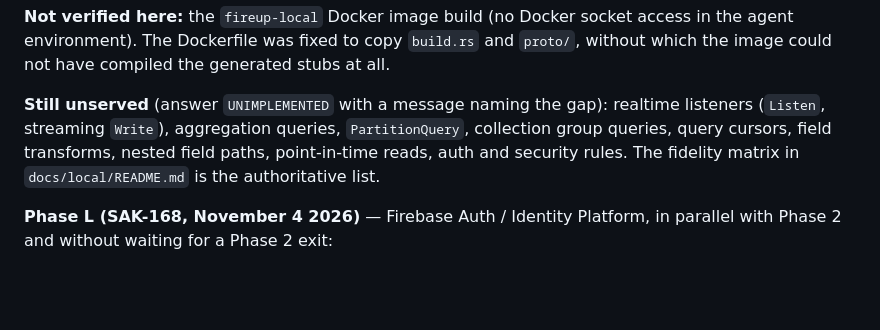
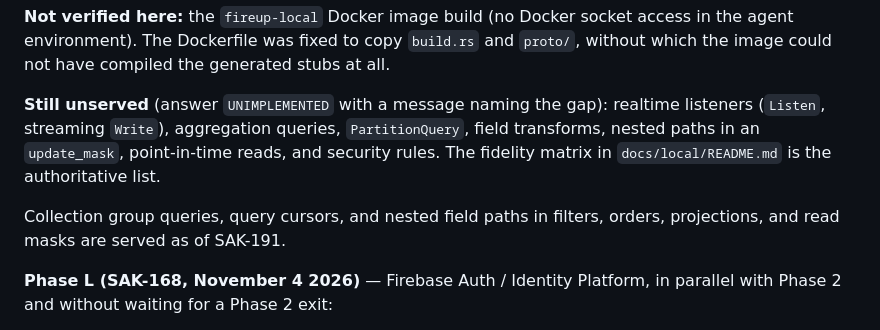
Before and after one commit to asakaxgit/fireup, a Markdown page: PROJECT_STATUS.md, the part around the change. GitHub-like rendering; blank space fills up the shorter version.

```diff
--- a/PROJECT_STATUS.md
+++ b/PROJECT_STATUS.md
@@ -342,9 +342,12 @@ stubs at all.
 
 **Still unserved** (answer `UNIMPLEMENTED` with a message naming the gap):
 realtime listeners (`Listen`, streaming `Write`), aggregation queries,
-`PartitionQuery`, collection group queries, query cursors, field transforms,
-nested field paths, point-in-time reads, auth and security rules. The fidelity
-matrix in `docs/local/README.md` is the authoritative list.
+`PartitionQuery`, field transforms, nested paths in an `update_mask`,
+point-in-time reads, and security rules. The fidelity matrix in
+`docs/local/README.md` is the authoritative list.
+
+Collection group queries, query cursors, and nested field paths in filters,
+orders, projections, and read masks are served as of SAK-191.
 
 **Phase L (SAK-168, November 4 2026)** — Firebase Auth / Identity Platform, in
 parallel with Phase 2 and without waiting for a Phase 2 exit:
```
Also changed, not shown: docs/local/END_TO_END.md (+2 -2 lines), docs/local/README.md (+33 -7 lines).
